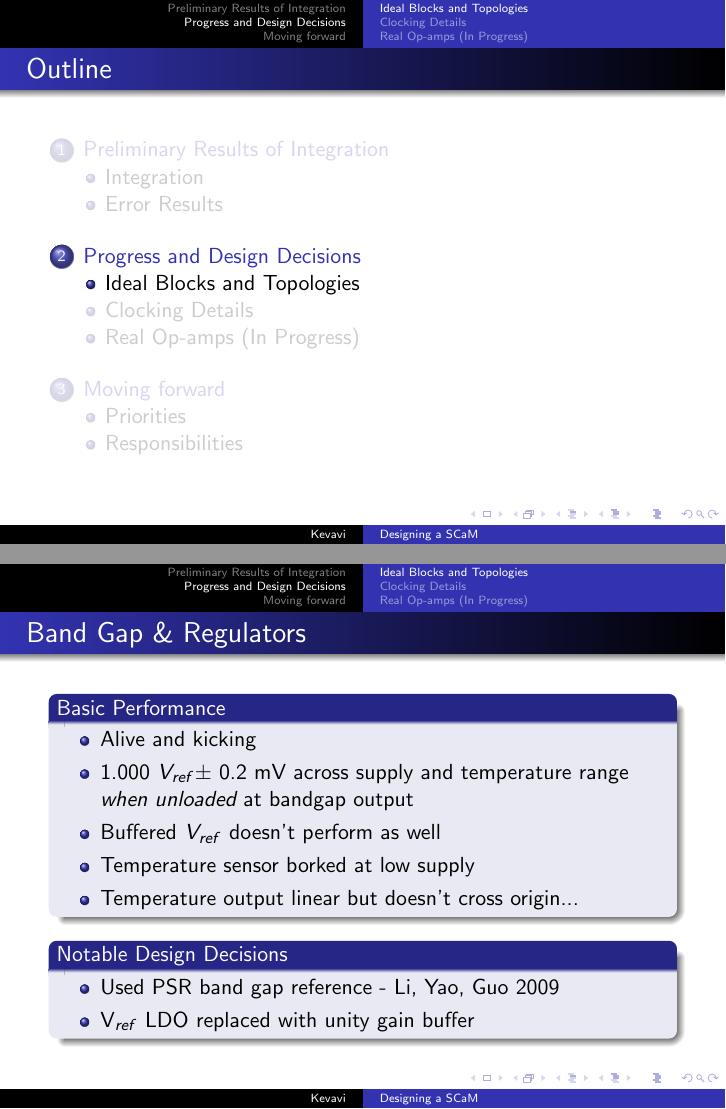
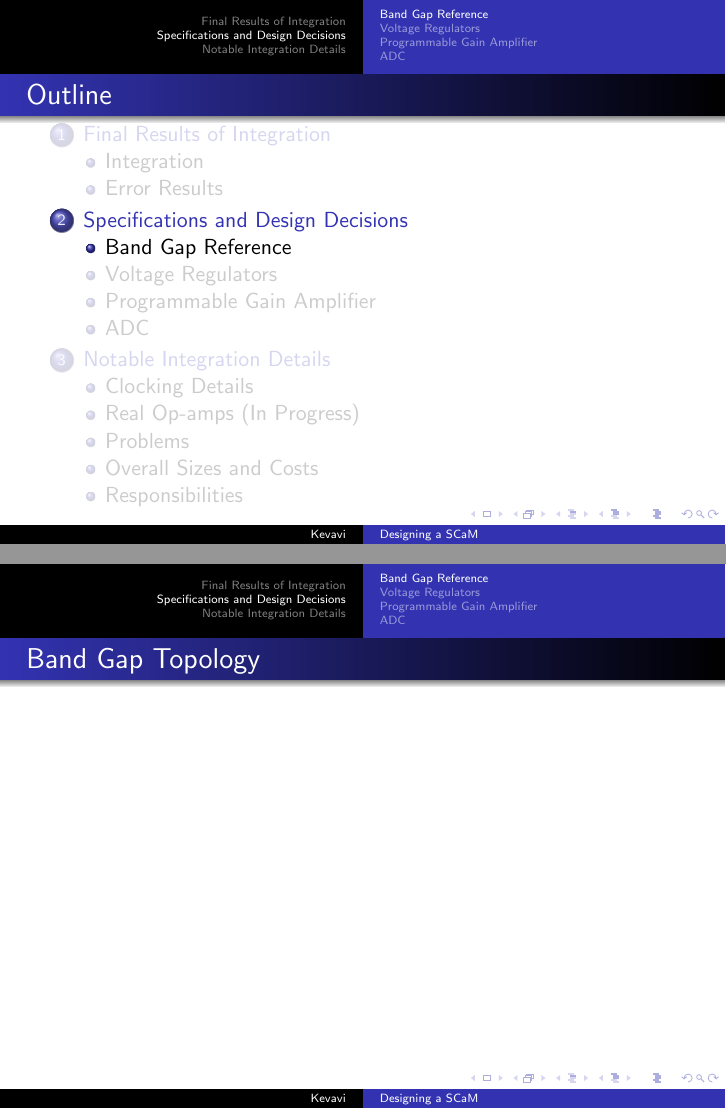
Before and after one commit to aviralpandey/SCaM, LaTeX slides (presentation-3.tex): pages 9 and 10 of 32 before the commit and pages 9 and 10 of 40 after it, joined at a grey line. Compiled offline with pdfLaTeX.

Commit message:
sectioning off parts

```diff
--- a/presentation-3.tex
+++ b/presentation-3.tex
@@ -65,6 +65,6 @@
 \tableofcontents{}
 \end{frame}
 
-\section{Preliminary Results of Integration}
+\section{Final Results of Integration}
 
 \subsection{Integration}
@@ -74 +70,0 @@
-\item At least with ideal op-amps
@@ -151,25 +142,13 @@ With the PGA, all other gain settings were within 1 LSB of error, and only unity
 \end{frame}
 %
 
-\section{Progress and Design Decisions}
+\section{Specifications and Design Decisions}
 
-\subsection{Ideal Blocks and Topologies}
-\begin{frame}{Band Gap \& Regulators}
-\begin{block}{Basic Performance}
-\begin{itemize}
-\item Alive and kicking
-\item 1.000 $V_{ref} \pm$ 0.2 mV across supply and temperature range \emph{when unloaded} at bandgap output
-\item Buffered $V_{ref}$ doesn't perform as well
-\item Temperature sensor borked at low supply
-\item Temperature output linear but doesn't cross origin...
-\end{itemize}
-\end{block}
-%
-\begin{block}{Notable Design Decisions}
-\begin{itemize}
-\item Used PSR band gap reference - Li, Yao, Guo 2009
-\item V$_{ref}$ LDO replaced with unity gain buffer
-\end{itemize}
-\end{block}
+\subsection{Band Gap Reference}
+\begin{frame}{Band Gap Topology}
 \end{frame}
 
+\begin{frame}{Band Gap Design}
+\end{frame}
+%
+\subsection{Voltage Regulators}
@@ -191,0 +164 @@ With the PGA, all other gain settings were within 1 LSB of error, and only unity
+\subsection{Programmable Gain Amplifier}
@@ -203 +174,0 @@ With the PGA, all other gain settings were within 1 LSB of error, and only unity
-\begin{block}{Notable Design Decisions}
@@ -260,6 +218,7 @@ With the PGA, all other gain settings were within 1 LSB of error, and only unity
 \end{figure}
 \end{frame}
 
+\section{Notable Integration Details}
 \subsection{Clocking Details}
 \begin{frame}{Clocking with the PGA and ADC}
 \begin{itemize}
@@ -349,8 +308,7 @@ However, when the PGA op-amp is configured as a unity gain buffer, there are no
 \end{itemize}
 \end{frame}
 %
-\section{Moving forward}
-\subsection{Priorities}
+\subsection{Problems}
 \begin{frame} {Remarks on Potential Problems}
 \begin{itemize}
 \item Ensure band gap reference and voltage regulators work!
@@ -363,3 +326,4 @@ However, when the PGA op-amp is configured as a unity gain buffer, there are no
+\begin{frame}{Overall Costs}
 \end{frame}
 
 \subsection{Responsibilities}
```
Also changed, not shown: presentation-3.tex (58 more changed lines).
